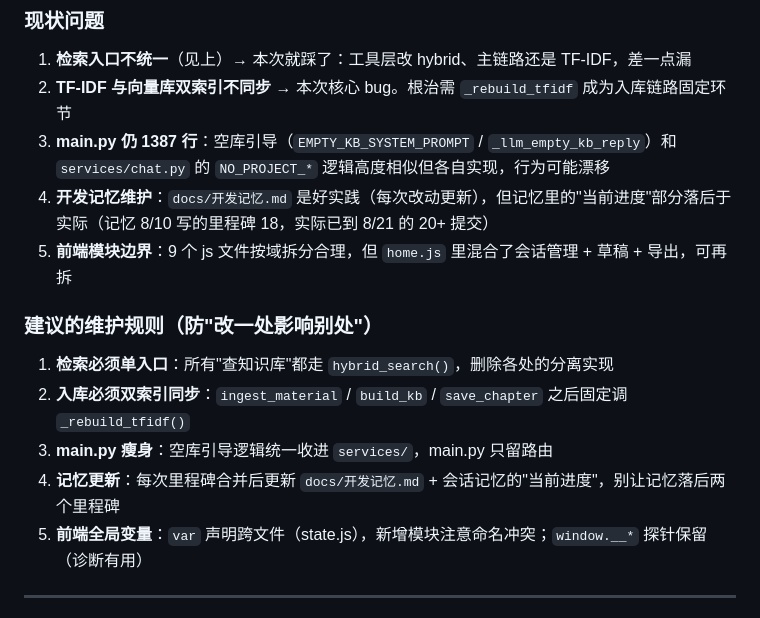
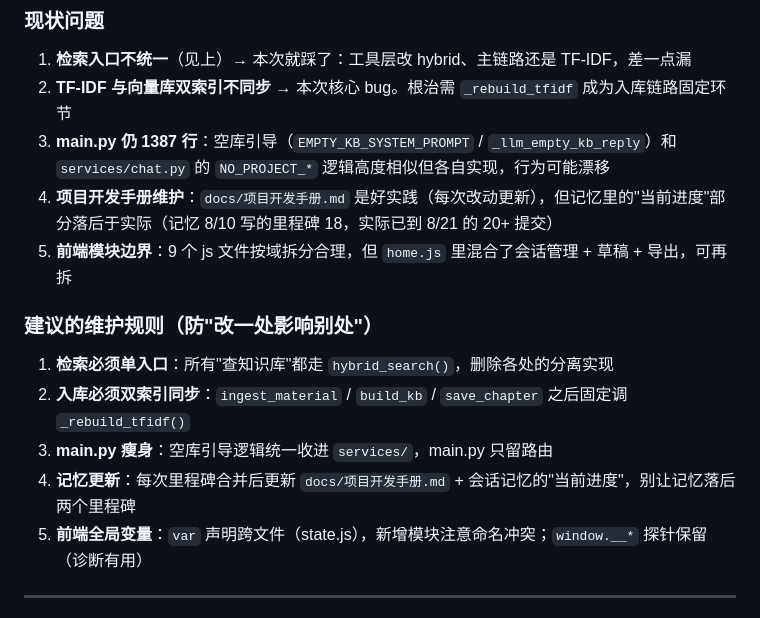
Before and after one commit to chenyuweivikki-maker/novel-island, a Markdown page: docs/Agent能力诊断与补足方案.md, the part around the change. GitHub-like rendering.

Commit message:
docs: 开发记忆.md 重命名项目开发手册.md（按内容更贴切）；同步更新其它文档引用

```diff
--- a/docs/Agent能力诊断与补足方案.md
+++ b/docs/Agent能力诊断与补足方案.md
@@ -126,14 +126,14 @@
 1. **检索入口不统一**（见上）→ 本次就踩了：工具层改 hybrid、主链路还是 TF-IDF，差一点漏
 2. **TF-IDF 与向量库双索引不同步** → 本次核心 bug。根治需 `_rebuild_tfidf` 成为入库链路固定环节
 3. **main.py 仍 1387 行**：空库引导（`EMPTY_KB_SYSTEM_PROMPT` / `_llm_empty_kb_reply`）和 `services/chat.py` 的 `NO_PROJECT_*` 逻辑高度相似但各自实现，行为可能漂移
-4. **开发记忆维护**：`docs/开发记忆.md` 是好实践（每次改动更新），但记忆里的"当前进度"部分落后于实际（记忆 8/10 写的里程碑 18，实际已到 8/21 的 20+ 提交）
+4. **项目开发手册维护**：`docs/项目开发手册.md` 是好实践（每次改动更新），但记忆里的"当前进度"部分落后于实际（记忆 8/10 写的里程碑 18，实际已到 8/21 的 20+ 提交）
 5. **前端模块边界**：9 个 js 文件按域拆分合理，但 `home.js` 里混合了会话管理 + 草稿 + 导出，可再拆
 
 ### 建议的维护规则（防"改一处影响别处"）
 1. **检索必须单入口**：所有"查知识库"都走 `hybrid_search()`，删除各处的分离实现
 2. **入库必须双索引同步**：`ingest_material` / `build_kb` / `save_chapter` 之后固定调 `_rebuild_tfidf()`
 3. **main.py 瘦身**：空库引导逻辑统一收进 `services/`，main.py 只留路由
-4. **记忆更新**：每次里程碑合并后更新 `docs/开发记忆.md` + 会话记忆的"当前进度"，别让记忆落后两个里程碑
+4. **记忆更新**：每次里程碑合并后更新 `docs/项目开发手册.md` + 会话记忆的"当前进度"，别让记忆落后两个里程碑
 5. **前端全局变量**：`var` 声明跨文件（state.js），新增模块注意命名冲突；`window.__*` 探针保留（诊断有用）
 
 ---
```
Also changed, not shown: docs/开发协作规范.md (+2 -2 lines), docs/项目开发手册.md (renamed from docs/开发记忆.md, +3 -3 lines).
